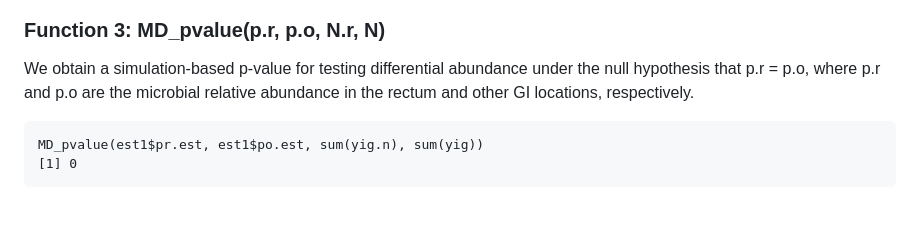
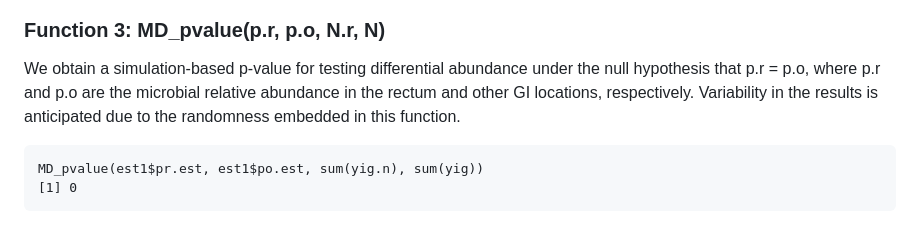
Before and after one commit to liuruoqian/MicroDemix, a Markdown page: README.md, the part around the change. GitHub-like rendering.

````diff
--- a/README.md
+++ b/README.md
@@ -98,7 +98,7 @@ RA_plot(p.r, p.s, p.o, 9, families)
 ![image](https://github.com/liuruoqian/MicroDemix/assets/25522356/7e0c72a6-8cb1-4873-bbe1-e2f804d20282)
 ### Function 3: MD_pvalue(p.r, p.o, N.r, N)
 We obtain a simulation-based p-value for testing differential abundance under the null hypothesis that p.r = p.o, where p.r and p.o are the microbial relative abundance
-in the rectum and other GI locations, respectively.
+in the rectum and other GI locations, respectively. Variability in the results is anticipated due to the randomness embedded in this function.
 ```
 MD_pvalue(est1$pr.est, est1$po.est, sum(yig.n), sum(yig))
 [1] 0
````
